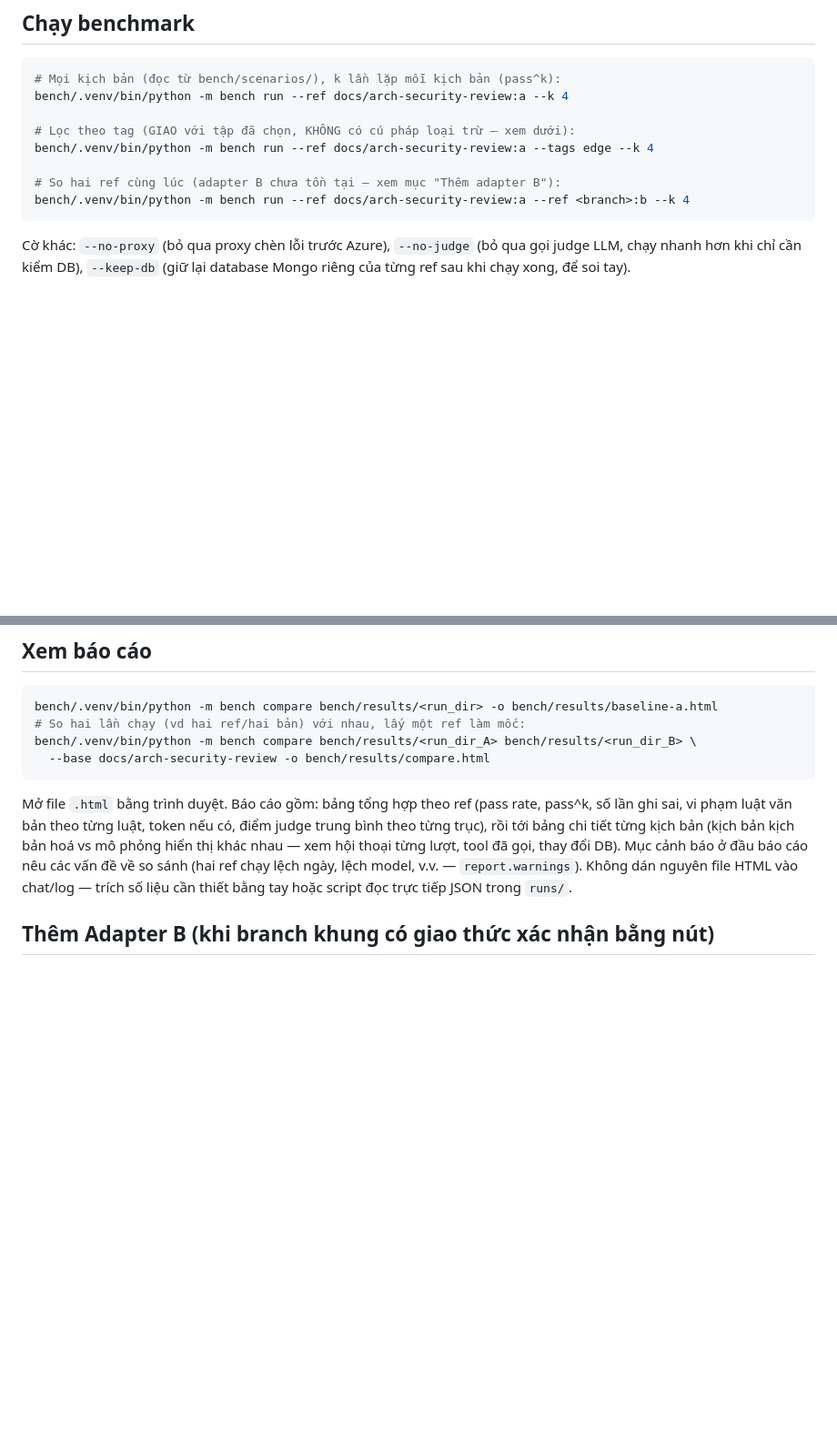
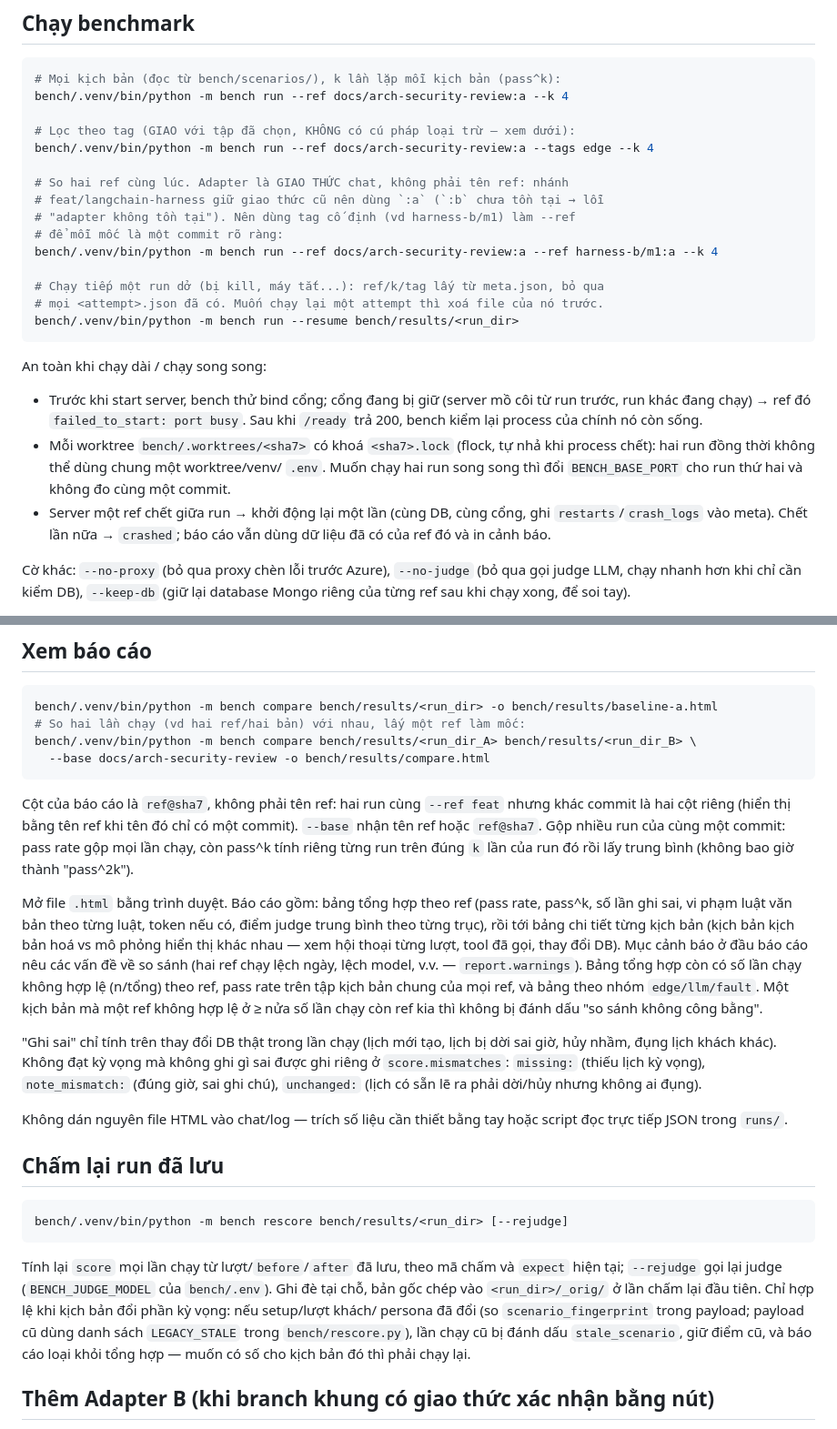
Before and after one commit to BuiHenry1404/salona-booking, a Markdown page: bench/README.md, 2 parts joined by grey strips. Shown at 91% size. Drawn GitHub-style; blank space fills up the shorter version.

Commit message:
docs(bench): document resume, rescore, ref@sha columns and new safety checks
Co-Authored-By: Claude Opus 5.5 <noreply@anthropic.com>
Claude-Session: https://claude.ai/code/session_015JyTdz3j1eVM1fJ4H64tzQ

````diff
--- a/bench/README.md
+++ b/bench/README.md
@@ -50,9 +50,29 @@ bench/.venv/bin/python -m bench run --ref docs/arch-security-review:a --k 4
 # Lọc theo tag (GIAO với tập đã chọn, KHÔNG có cú pháp loại trừ — xem dưới):
 bench/.venv/bin/python -m bench run --ref docs/arch-security-review:a --tags edge --k 4
 
-# So hai ref cùng lúc (adapter B chưa tồn tại — xem mục "Thêm adapter B"):
-bench/.venv/bin/python -m bench run --ref docs/arch-security-review:a --ref <branch>:b --k 4
+# So hai ref cùng lúc. Adapter là GIAO THỨC chat, không phải tên ref: nhánh
+# feat/langchain-harness giữ giao thức cũ nên dùng `:a` (`:b` chưa tồn tại → lỗi
+# "adapter không tồn tại"). Nên dùng tag cố định (vd harness-b/m1) làm --ref
+# để mỗi mốc là một commit rõ ràng:
+bench/.venv/bin/python -m bench run --ref docs/arch-security-review:a --ref harness-b/m1:a --k 4
+
+# Chạy tiếp một run dở (bị kill, máy tắt...): ref/k/tag lấy từ meta.json, bỏ qua
+# mọi <attempt>.json đã có. Muốn chạy lại một attempt thì xoá file của nó trước.
+bench/.venv/bin/python -m bench run --resume bench/results/<run_dir>
 ```
+
+An toàn khi chạy dài / chạy song song:
+
+- Trước khi start server, bench thử bind cổng; cổng đang bị giữ (server mồ côi
+  từ run trước, run khác đang chạy) → ref đó `failed_to_start: port busy`.
+  Sau khi `/ready` trả 200, bench kiểm lại process của chính nó còn sống.
+- Mỗi worktree `bench/.worktrees/<sha7>` có khoá `<sha7>.lock` (flock, tự nhả
+  khi process chết): hai run đồng thời không thể dùng chung một worktree/venv/
+  `.env`. Muốn chạy hai run song song thì đổi `BENCH_BASE_PORT` cho run thứ hai
+  và không đo cùng một commit.
+- Server một ref chết giữa run → khởi động lại một lần (cùng DB, cùng cổng,
+  ghi `restarts`/`crash_logs` vào meta). Chết lần nữa → `crashed`; báo cáo
+  vẫn dùng dữ liệu đã có của ref đó và in cảnh báo.
 
 Cờ khác: `--no-proxy` (bỏ qua proxy chèn lỗi trước Azure), `--no-judge` (bỏ qua
 gọi judge LLM, chạy nhanh hơn khi chỉ cần kiểm DB), `--keep-db` (giữ lại
@@ -89,14 +109,46 @@ bench/.venv/bin/python -m bench compare bench/results/<run_dir_A> bench/results/
   --base docs/arch-security-review -o bench/results/compare.html
 ```
 
+Cột của báo cáo là `ref@sha7`, không phải tên ref: hai run cùng `--ref feat`
+nhưng khác commit là hai cột riêng (hiển thị bằng tên ref khi tên đó chỉ có
+một commit). `--base` nhận tên ref hoặc `ref@sha7`. Gộp nhiều run của cùng một
+commit: pass rate gộp mọi lần chạy, còn pass^k tính riêng từng run trên đúng
+`k` lần của run đó rồi lấy trung bình (không bao giờ thành "pass^2k").
+
 Mở file `.html` bằng trình duyệt. Báo cáo gồm: bảng tổng hợp theo ref (pass
 rate, pass^k, số lần ghi sai, vi phạm luật văn bản theo từng luật, token nếu
 có, điểm judge trung bình theo từng trục), rồi tới bảng chi tiết từng kịch
 bản (kịch bản kịch bản hoá vs mô phỏng hiển thị khác nhau — xem hội thoại
 từng lượt, tool đã gọi, thay đổi DB). Mục cảnh báo ở đầu báo cáo nêu các vấn
 đề về so sánh (hai ref chạy lệch ngày, lệch model, v.v. — `report.warnings`).
+Bảng tổng hợp còn có số lần chạy không hợp lệ (n/tổng) theo ref, pass rate
+trên tập kịch bản chung của mọi ref, và bảng theo nhóm `edge/llm/fault`. Một
+kịch bản mà một ref không hợp lệ ở ≥ nửa số lần chạy còn ref kia thì không bị
+đánh dấu "so sánh không công bằng".
+
+"Ghi sai" chỉ tính trên thay đổi DB thật trong lần chạy (lịch mới tạo, lịch bị
+dời sai giờ, hủy nhầm, đụng lịch khách khác). Không đạt kỳ vọng mà không ghi
+gì sai được ghi riêng ở `score.mismatches`: `missing:` (thiếu lịch kỳ vọng),
+`note_mismatch:` (đúng giờ, sai ghi chú), `unchanged:` (lịch có sẵn lẽ ra phải
+dời/hủy nhưng không ai đụng).
+
 Không dán nguyên file HTML vào chat/log — trích số liệu cần thiết bằng tay
 hoặc script đọc trực tiếp JSON trong `runs/`.
+
+## Chấm lại run đã lưu
+
+```bash
+bench/.venv/bin/python -m bench rescore bench/results/<run_dir> [--rejudge]
+```
+
+Tính lại `score` mọi lần chạy từ lượt/`before`/`after` đã lưu, theo mã chấm và
+`expect` hiện tại; `--rejudge` gọi lại judge (`BENCH_JUDGE_MODEL` của
+`bench/.env`). Ghi đè tại chỗ, bản gốc chép vào `<run_dir>/_orig/` ở lần chấm
+lại đầu tiên. Chỉ hợp lệ khi kịch bản đổi phần kỳ vọng: nếu setup/lượt khách/
+persona đã đổi (so `scenario_fingerprint` trong payload; payload cũ dùng danh
+sách `LEGACY_STALE` trong `bench/rescore.py`), lần chạy cũ bị đánh dấu
+`stale_scenario`, giữ điểm cũ, và báo cáo loại khỏi tổng hợp — muốn có số cho
+kịch bản đó thì phải chạy lại.
 
 ## Thêm Adapter B (khi branch khung có giao thức xác nhận bằng nút)
 
````
